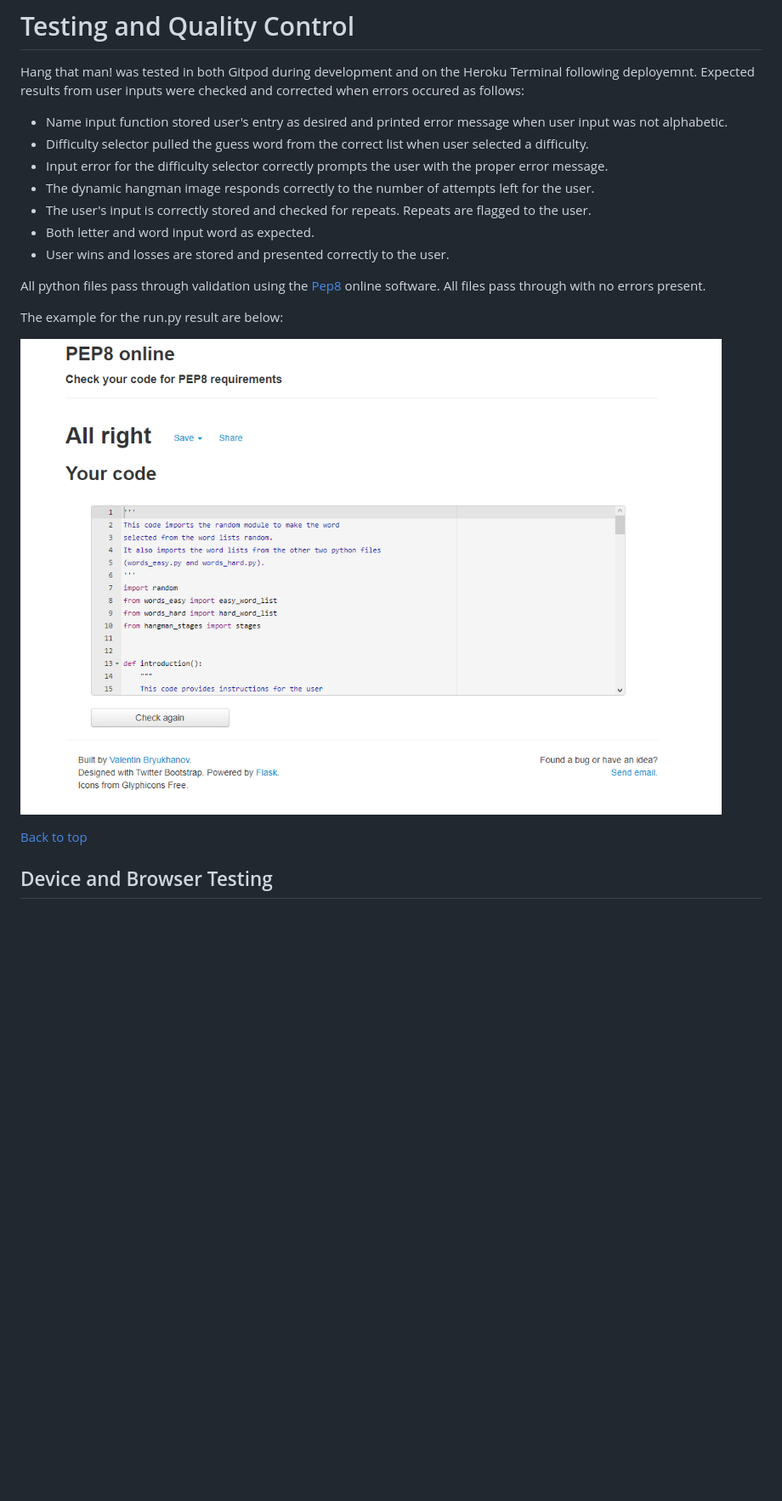
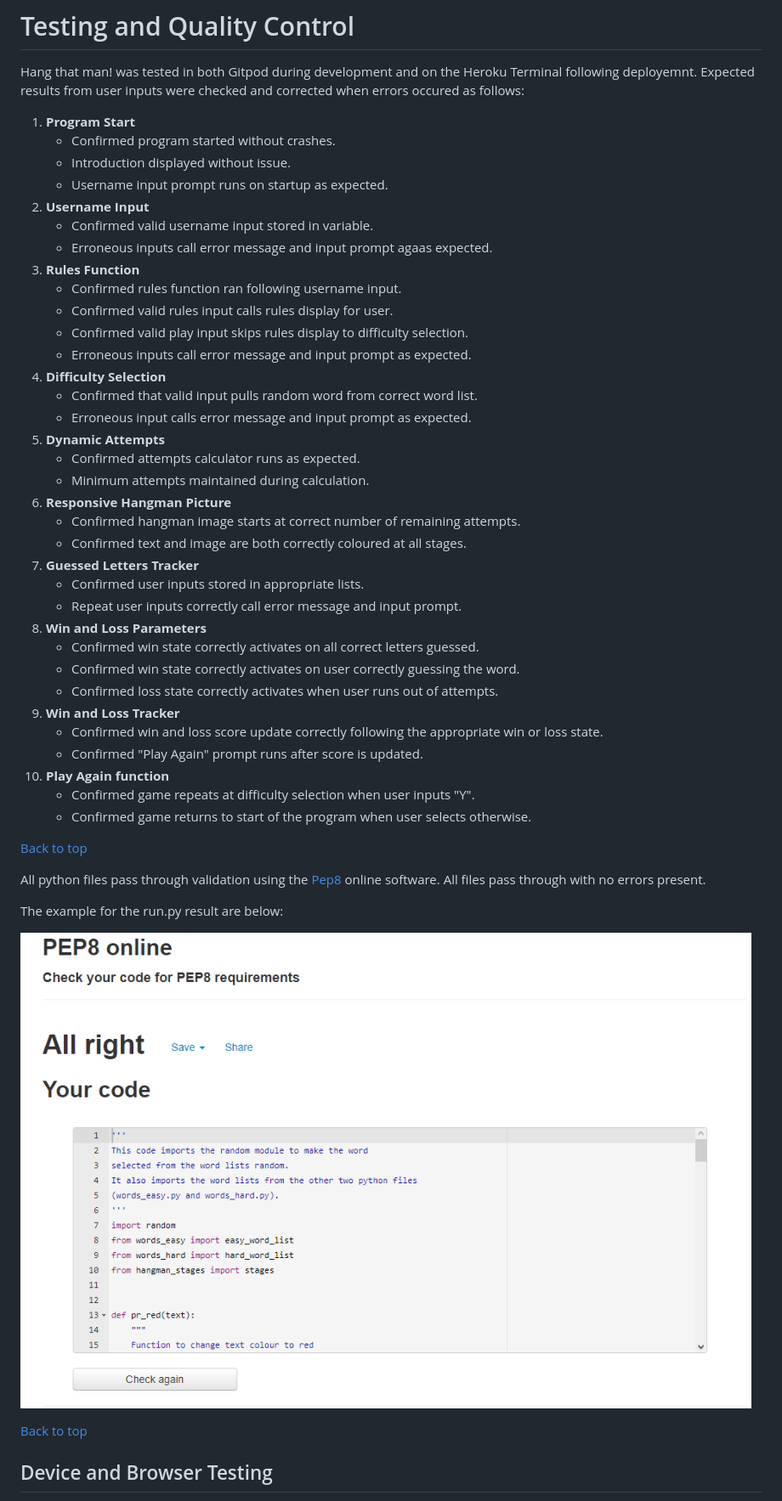
Before and after one commit to Miles-Cownie/third-milestone-project, a Markdown page: README.md, the part around the change printed below. Shown: that part at 85% size. GitHub-like rendering; pictures changed too: assets/readme_images/pep8_maincode.png; blank space fills up the shorter version.

Commit message:
Add testing results to ReadME

```diff
--- a/README.md
+++ b/README.md
@@ -93,13 +95,43 @@ The user is provided with a running tally of their wins and losses during the ru
 
 Hang that man! was tested in both Gitpod during development and on the Heroku Terminal following deployemnt.
 Expected results from user inputs were checked and corrected when errors occured as follows:
-* Name input function stored user's entry as desired and printed error message when user input was not alphabetic.
-* Difficulty selector pulled the guess word from the correct list when user selected a difficulty.
-* Input error for the difficulty selector correctly prompts the user with the proper error message.
-* The dynamic hangman image responds correctly to the number of attempts left for the user.
-* The user's input is correctly stored and checked for repeats. Repeats are flagged to the user.
-* Both letter and word input word as expected.
-* User wins and losses are stored and presented correctly to the user.
+
+1. **Program Start**
+    - Confirmed program started without crashes.
+    - Introduction displayed without issue.
+    - Username input prompt runs on startup as expected.
+2. **Username Input**
+    - Confirmed valid username input stored in variable.
+    - Erroneous inputs call error message and input prompt agaas expected.
+3. **Rules Function**
+    - Confirmed rules function ran following username input.
+    - Confirmed valid rules input calls rules display for user.
+    - Confirmed valid play input skips rules display to difficulty selection.
+    - Erroneous inputs call error message and input prompt as expected.
+4. **Difficulty Selection**
+    - Confirmed that valid input pulls random word from correct word list.
+    - Erroneous input calls error message and input prompt as expected.
+5. **Dynamic Attempts**
+    - Confirmed attempts calculator runs as expected.
+    - Minimum attempts maintained during calculation.
+6. **Responsive Hangman Picture**
+    - Confirmed hangman image starts at correct number of remaining attempts.
+    - Confirmed text and image are both correctly coloured at all stages.
+7. **Guessed Letters Tracker**
+    - Confirmed user inputs stored in appropriate lists.
+    - Repeat user inputs correctly call error message and input prompt.
+8. **Win and Loss Parameters**
+    - Confirmed win state correctly activates on all correct letters guessed.
+    - Confirmed win state correctly activates on user correctly guessing the word.
+    - Confirmed loss state correctly activates when user runs out of attempts.
+9. **Win and Loss Tracker**
+    - Confirmed win and loss score update correctly following the appropriate win or loss state.
+    - Confirmed "Play Again" prompt runs after score is updated.
+10. **Play Again function**
+    - Confirmed game repeats at difficulty selection when user inputs "Y".
+    - Confirmed game returns to start of the program when user selects otherwise.
+
+[Back to top](<#contents>)
 
 All python files pass through validation using the [Pep8](http://pep8online.com) online software. All files pass through with no errors present.
 
```
Also changed, not shown: other parts of README.md (+5 -1 lines), assets/readme_images/console_hangman_game.png (deleted), assets/readme_images/console_hangman_game_a.png (added), assets/readme_images/console_hangman_game_b.png (added), assets/readme_images/console_hangman_intro.png, assets/readme_images/console_hangman_win_loss.png.
